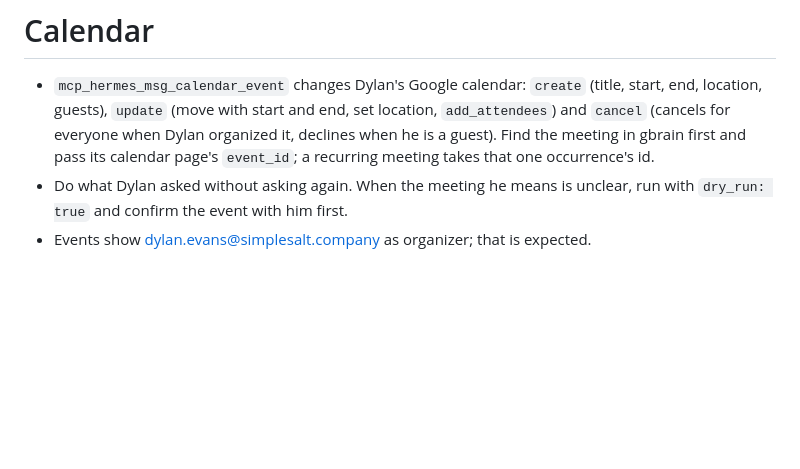
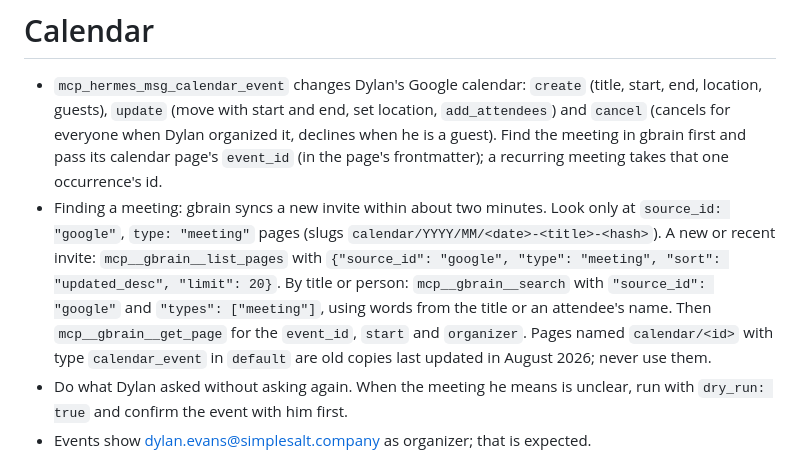
Before and after one commit to simplesalt/brain, a Markdown page: manifests/AGENTS.md, the part around the change. Rendered like a GitHub page; blank space fills up the shorter version.

Commit message:
docs(hermes): find calendar meetings in the google source with list_pages, not stale default pages (projects#914)
Co-Authored-By: Claude Opus 5.5 <noreply@anthropic.com>

```diff
--- a/manifests/AGENTS.md
+++ b/manifests/AGENTS.md
@@ -110,8 +110,18 @@ Save them there. gbrain holds project knowledge.
   (title, start, end, location, guests), `update` (move with start and end,
   set location, `add_attendees`) and `cancel` (cancels for everyone when Dylan
   organized it, declines when he is a guest). Find the meeting in gbrain
-  first and pass its calendar page's `event_id`; a recurring meeting takes
-  that one occurrence's id.
+  first and pass its calendar page's `event_id` (in the page's frontmatter);
+  a recurring meeting takes that one occurrence's id.
+- Finding a meeting: gbrain syncs a new invite within about two minutes.
+  Look only at `source_id: "google"`, `type: "meeting"` pages (slugs
+  `calendar/YYYY/MM/<date>-<title>-<hash>`). A new or recent invite:
+  `mcp__gbrain__list_pages` with `{"source_id": "google", "type": "meeting",
+  "sort": "updated_desc", "limit": 20}`. By title or person:
+  `mcp__gbrain__search` with `"source_id": "google"` and `"types":
+  ["meeting"]`, using words from the title or an attendee's name. Then
+  `mcp__gbrain__get_page` for the `event_id`, `start` and `organizer`.
+  Pages named `calendar/<id>` with type `calendar_event` in `default` are
+  old copies last updated in August 2026; never use them.
 - Do what Dylan asked without asking again. When the meeting he means is
   unclear, run with `dry_run: true` and confirm the event with him first.
 - Events show dylan.evans@simplesalt.company as organizer; that is expected.
```
